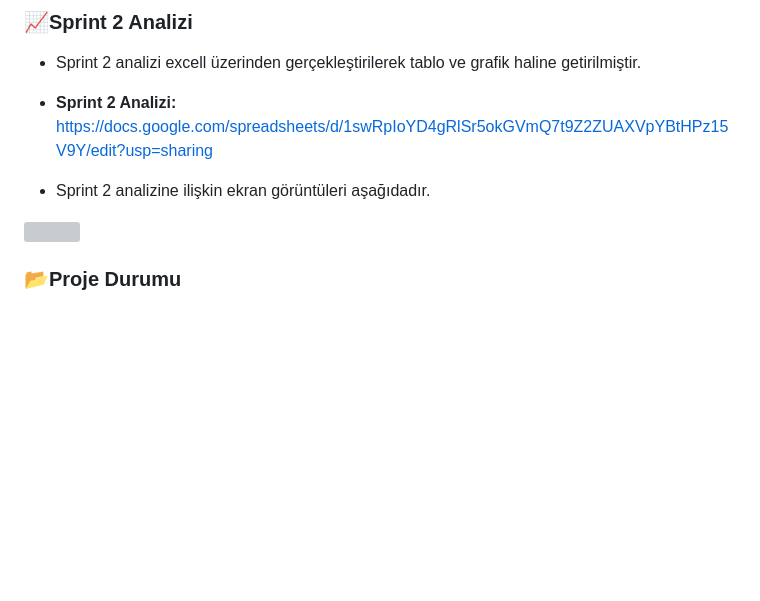
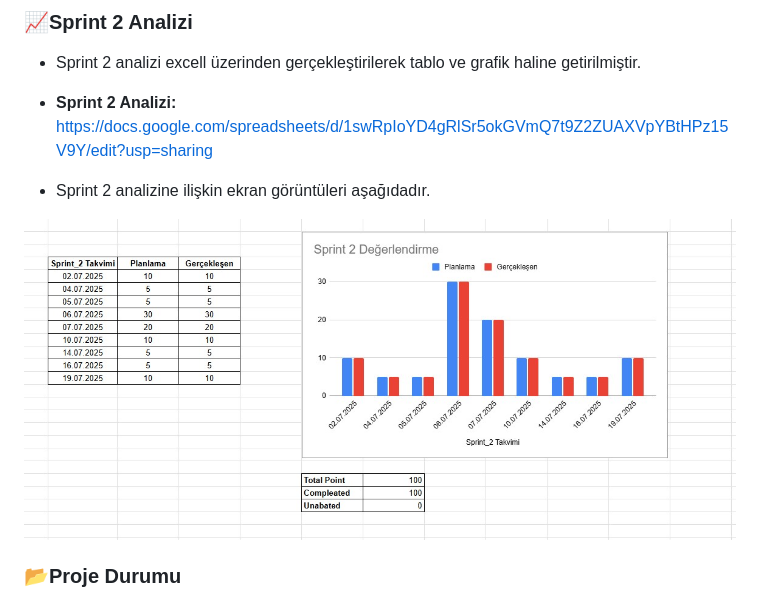
Before and after one commit to StarLordBerke4/KalpKriziAnalizi_DATAAI27, a Markdown page: README.md, the part around the change. Rendered like a GitHub page; blank space fills up the shorter version; grey boxes are pictures that could not be loaded.

```diff
--- a/README.md
+++ b/README.md
@@ -306,7 +306,7 @@ https://github.com/user-attachments/assets/33cbb42f-4b0a-4534-9cea-2861f50d08ad
 
 - Sprint 2 analizine ilişkin ekran görüntüleri aşağıdadır.
 
-<img width="1000" height="400" src="">
+<img width="1000" height="400" src="https://github.com/StarLordBerke4/KalpKriziAnalizi_DATAAI27/blob/main/Proje%20Y%C3%B6netimi/Sprint2%20Analizi.jpg">
 
 ### **📂Proje Durumu**
 - Sprint 2 iki parçaya bölünmüştür. İlk kısımda Web sistesinin UI arayüz tasarımı yapılmıştır. İkinci kısımda ise model üzerine geliştirmeler ve backend entegrasyonları gereçkleştirilmiştir.
```
